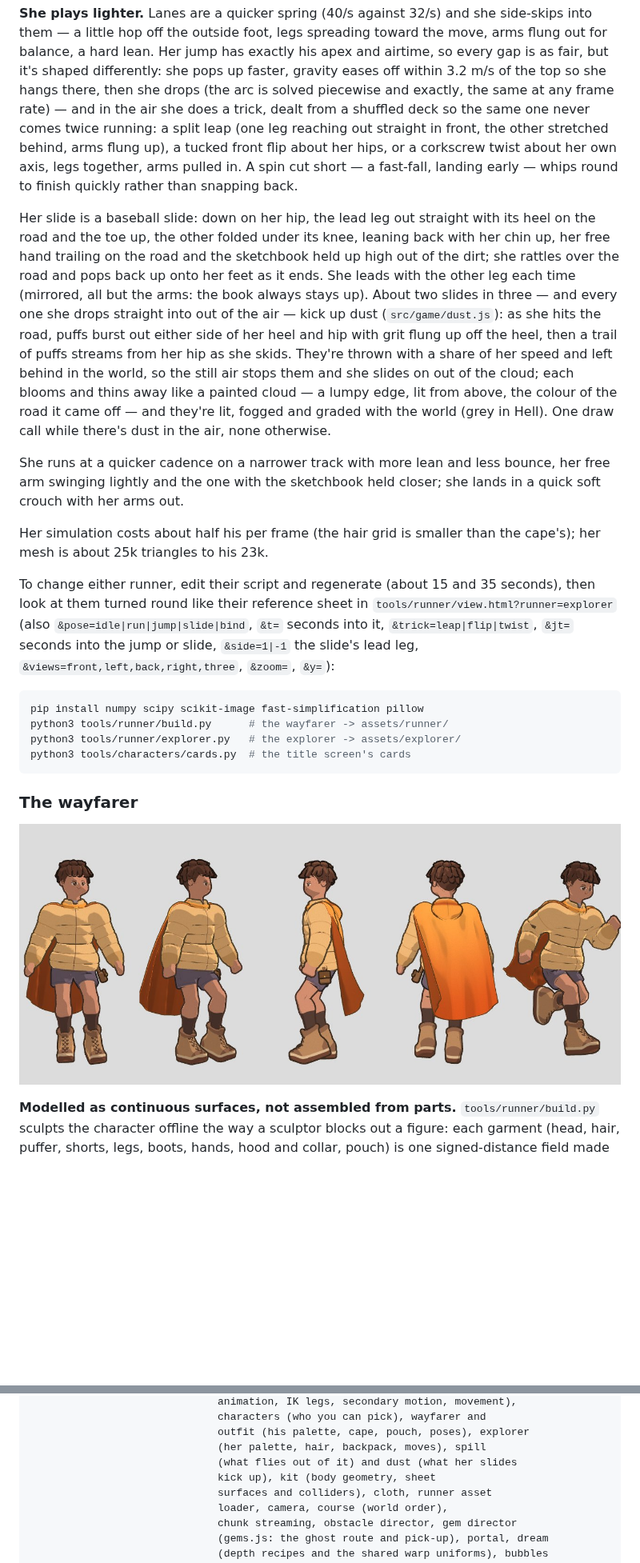
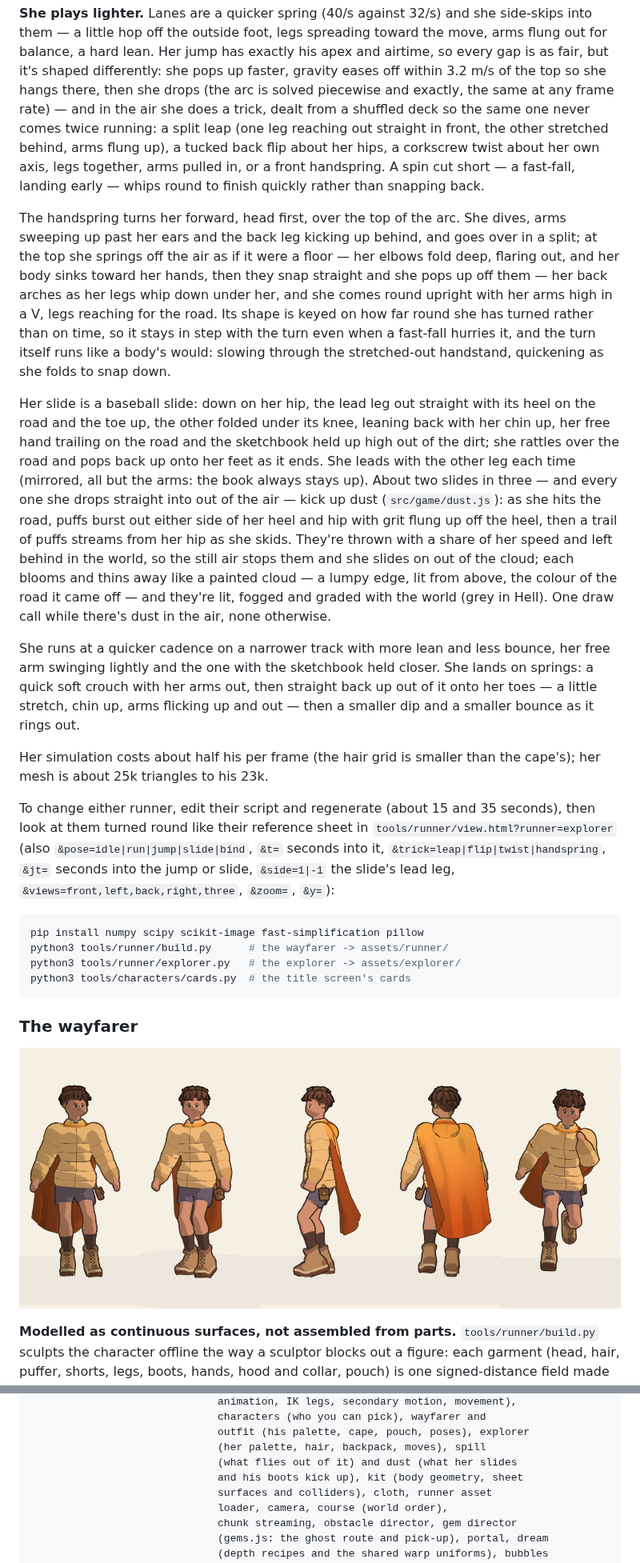
Before and after one commit to TracksuitDev90/EndlessRun, a Markdown page: README.md, 2 parts joined by grey strips. Shown at 80% size. Rendered like a GitHub page; pictures changed too: docs/runner.jpg; blank space fills up the shorter version.

```diff
--- a/README.md
+++ b/README.md
@@ -821,10 +825,22 @@ pops up faster, gravity eases off within 3.2 m/s of the top so she hangs
 there, then she drops (the arc is solved piecewise and exactly, the same at any
 frame rate) — and in the air she does a trick, dealt from a shuffled deck so
 the same one never comes twice running: a split leap (one leg reaching out
-straight in front, the other stretched behind, arms flung up), a tucked front
-flip about her hips, or a corkscrew twist about her own axis, legs together,
-arms pulled in. A spin cut short — a fast-fall, landing early — whips round
-to finish quickly rather than snapping back.
+straight in front, the other stretched behind, arms flung up), a tucked back
+flip about her hips, a corkscrew twist about her own axis, legs together,
+arms pulled in, or a front handspring. A spin cut short — a fast-fall,
+landing early — whips round to finish quickly rather than snapping back.
+
+The handspring turns her forward, head first, over the top of the arc. She
+dives, arms sweeping up past her ears and the back leg kicking up behind,
+and goes over in a split; at the top she springs off the air as if it were
+a floor — her elbows fold deep, flaring out, and her body sinks toward her
+hands, then they snap straight and she pops up off them — her back arches
+as her legs whip down under her, and she comes round upright with her arms
+high in a V, legs reaching for the road. Its shape is keyed on how far round
+she has turned rather than on time, so it stays in step with the turn even
+when a fast-fall hurries it, and the turn itself runs like a body's would:
+slowing through the stretched-out handstand, quickening as she folds to snap
+down.
 
 Her slide is a baseball slide: down on her hip, the lead leg out straight with
 its heel on the road and the toe up, the other folded under its knee, leaning
@@ -844,8 +860,10 @@ none otherwise.
 
 She
 runs at a quicker cadence on a narrower track with more lean and less bounce,
-her free arm swinging lightly and the one with the sketchbook held closer;
-she lands in a quick soft crouch with her arms out.
+her free arm swinging lightly and the one with the sketchbook held closer.
+She lands on springs: a quick soft crouch with her arms out, then straight
+back up out of it onto her toes — a little stretch, chin up, arms flicking up
+and out — then a smaller dip and a smaller bounce as it rings out.
 
 Her simulation costs about half his per frame (the hair grid is smaller than
 the cape's); her mesh is about 25k triangles to his 23k.
@@ -853,7 +871,7 @@ the cape's); her mesh is about 25k triangles to his 23k.
 To change either runner, edit their script and regenerate (about 15 and 35
 seconds), then look at them turned round like their reference sheet in
 `tools/runner/view.html?runner=explorer` (also `&pose=idle|run|jump|slide|bind`,
-`&t=` seconds into it, `&trick=leap|flip|twist`, `&jt=` seconds into the jump
+`&t=` seconds into it, `&trick=leap|flip|twist|handspring`, `&jt=` seconds into the jump
 or slide, `&side=1|-1` the slide's lead leg, `&views=front,left,back,right,three`,
 `&zoom=`, `&y=`):
 
@@ -1010,7 +1066,7 @@ src/game/                     game loop, player (the runners' shared core:
                               outfit (his palette, cape, pouch, poses), explorer
                               (her palette, hair, backpack, moves), spill
                               (what flies out of it) and dust (what her slides
-                              kick up), kit (body geometry, sheet
+                              and his boots kick up), kit (body geometry, sheet
                               surfaces and colliders), cloth, runner asset
                               loader, camera, course (world order),
                               chunk streaming, obstacle director, gem director
```
Also changed, not shown: other parts of README.md (+55 -13 lines), 12 other files.
